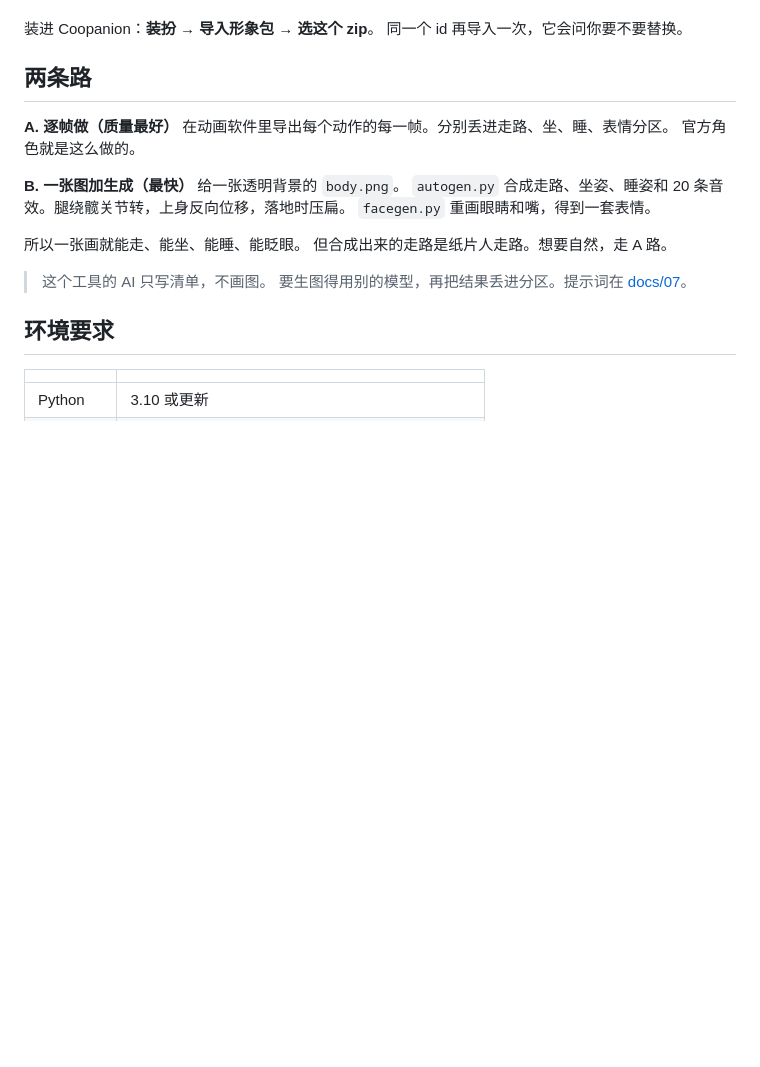
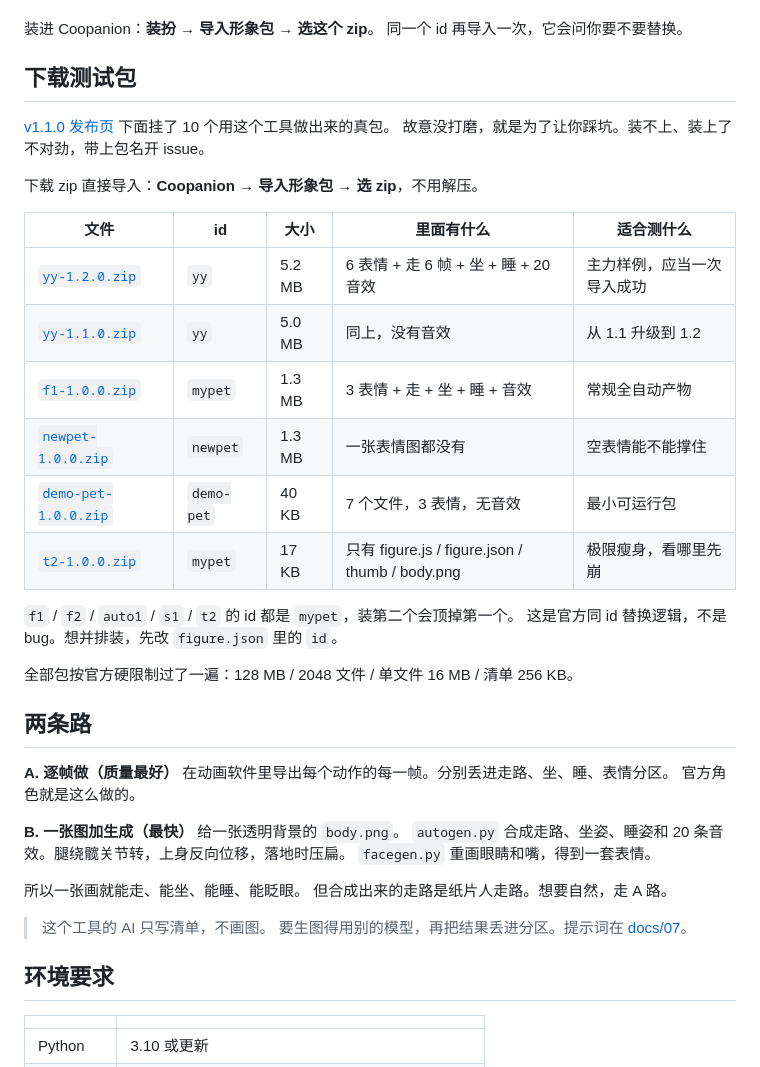
Before and after one commit to qq1402094463/coopanion-pet-pack-studio, a Markdown page: README.zh-CN.md, the part around the change. Drawn GitHub-style; blank space fills up the shorter version.

```diff
--- a/README.zh-CN.md
+++ b/README.zh-CN.md
@@ -65,6 +65,27 @@ Windows 双击 **`start.bat`**。macOS / Linux 用 `./start.sh`。
 
 装进 Coopanion：**装扮 → 导入形象包 → 选这个 zip**。
 同一个 id 再导入一次，它会问你要不要替换。
+
+## 下载测试包
+
+[v1.1.0 发布页](https://github.com/qq1402094463/coopanion-pet-pack-studio/releases/tag/v1.1.0) 下面挂了 10 个用这个工具做出来的真包。
+故意没打磨，就是为了让你踩坑。装不上、装上了不对劲，带上包名开 issue。
+
+下载 zip 直接导入：**Coopanion → 导入形象包 → 选 zip**，不用解压。
+
+| 文件 | id | 大小 | 里面有什么 | 适合测什么 |
+|---|---|---|---|---|
+| [`yy-1.2.0.zip`](https://github.com/qq1402094463/coopanion-pet-pack-studio/releases/download/v1.1.0/yy-1.2.0.zip) | `yy` | 5.2 MB | 6 表情 + 走 6 帧 + 坐 + 睡 + 20 音效 | 主力样例，应当一次导入成功 |
+| [`yy-1.1.0.zip`](https://github.com/qq1402094463/coopanion-pet-pack-studio/releases/download/v1.1.0/yy-1.1.0.zip) | `yy` | 5.0 MB | 同上，没有音效 | 从 1.1 升级到 1.2 |
+| [`f1-1.0.0.zip`](https://github.com/qq1402094463/coopanion-pet-pack-studio/releases/download/v1.1.0/f1-1.0.0.zip) | `mypet` | 1.3 MB | 3 表情 + 走 + 坐 + 睡 + 音效 | 常规全自动产物 |
+| [`newpet-1.0.0.zip`](https://github.com/qq1402094463/coopanion-pet-pack-studio/releases/download/v1.1.0/newpet-1.0.0.zip) | `newpet` | 1.3 MB | 一张表情图都没有 | 空表情能不能撑住 |
+| [`demo-pet-1.0.0.zip`](https://github.com/qq1402094463/coopanion-pet-pack-studio/releases/download/v1.1.0/demo-pet-1.0.0.zip) | `demo-pet` | 40 KB | 7 个文件，3 表情，无音效 | 最小可运行包 |
+| [`t2-1.0.0.zip`](https://github.com/qq1402094463/coopanion-pet-pack-studio/releases/download/v1.1.0/t2-1.0.0.zip) | `mypet` | 17 KB | 只有 figure.js / figure.json / thumb / body.png | 极限瘦身，看哪里先崩 |
+
+`f1` / `f2` / `auto1` / `s1` / `t2` 的 id 都是 `mypet`，装第二个会顶掉第一个。
+这是官方同 id 替换逻辑，不是 bug。想并排装，先改 `figure.json` 里的 `id`。
+
+全部包按官方硬限制过了一遍：128 MB / 2048 文件 / 单文件 16 MB / 清单 256 KB。
 
 ## 两条路
 
```
Also changed, not shown: README.md (+21 -0 lines).
